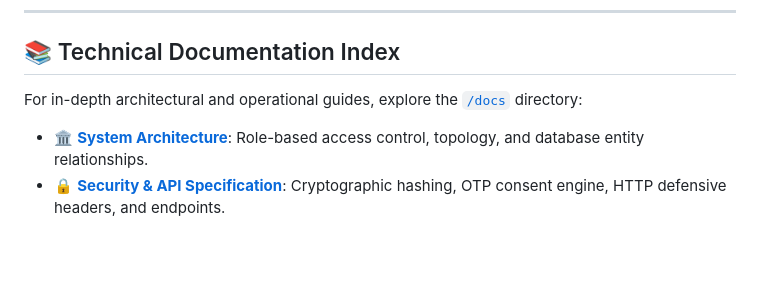
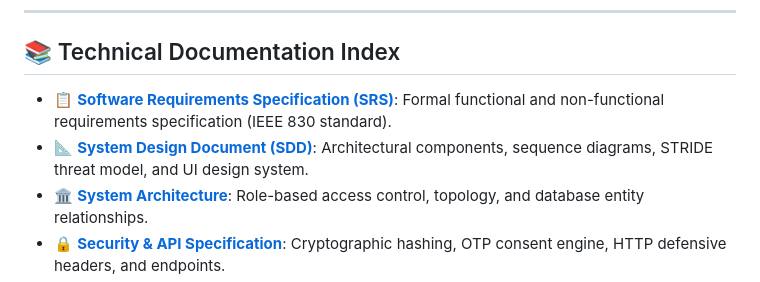
Before and after one commit to pandeyadityanew-web/mediid, a Markdown page: README.md, the part around the change. Drawn GitHub-style; blank space fills up the shorter version.

Commit message:
Add formal Software Requirements Specification (SRS) and System Design Document (SDD)

```diff
--- a/README.md
+++ b/README.md
@@ -45,8 +45,8 @@ SahayID resolves this tension by providing:
 
 ## 📚 Technical Documentation Index
 
-For in-depth architectural and operational guides, explore the [`/docs`](/docs) directory:
-
+- 📋 **[Software Requirements Specification (SRS)](docs/SRS.md)**: Formal functional and non-functional requirements specification (IEEE 830 standard).
+- 📐 **[System Design Document (SDD)](docs/DESIGN.md)**: Architectural components, sequence diagrams, STRIDE threat model, and UI design system.
 - 🏛️ **[System Architecture](docs/ARCHITECTURE.md)**: Role-based access control, topology, and database entity relationships.
 - 🔒 **[Security & API Specification](docs/SECURITY_AND_API.md)**: Cryptographic hashing, OTP consent engine, HTTP defensive headers, and endpoints.
 - 👨‍⚕️ **[Administrator & Doctor Verification Guide](docs/ADMIN_GUIDE.md)**: Practitioner onboarding, license validation, and audit controls.
```
Also changed, not shown: docs/DESIGN.md (added, +190 -0 lines), docs/SRS.md (added, +157 -0 lines).
